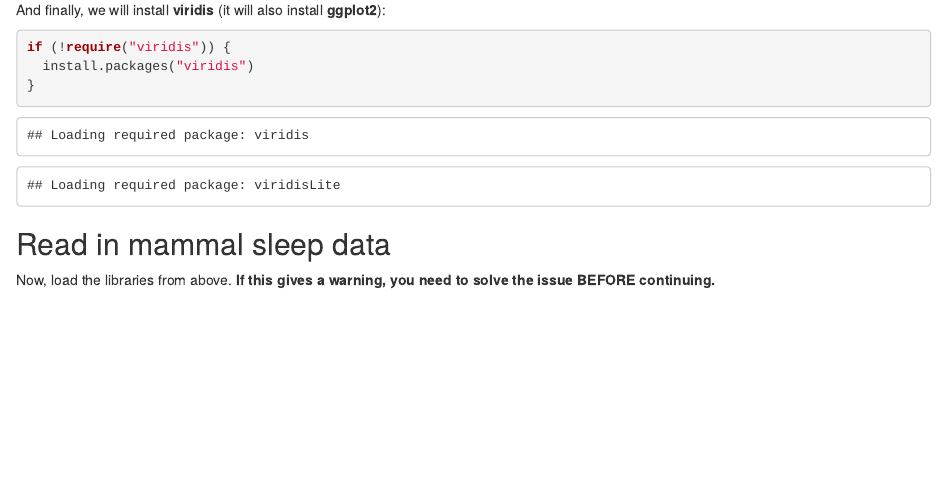
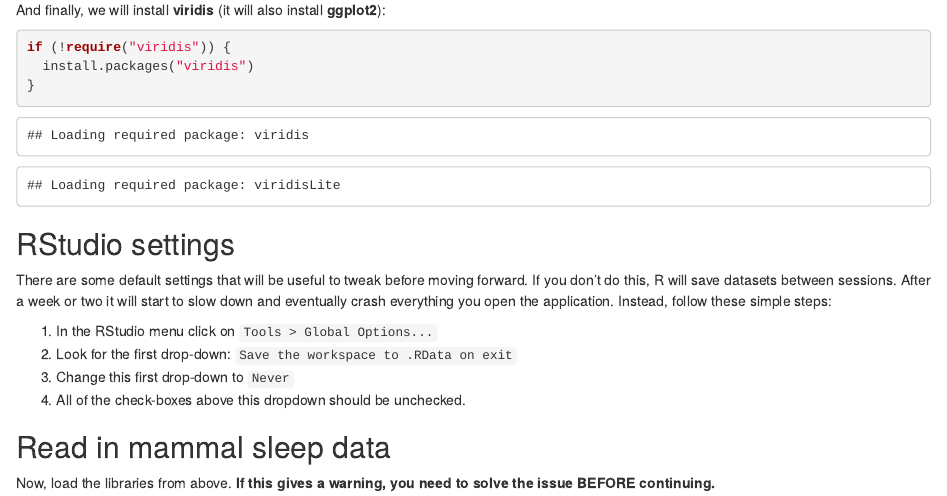
Before and after one commit to kaiwenchen/stat395-labs-statsmaths, an R Markdown document (lab01.Rmd): the page in a window 1100 px wide, from 900 px down. Rendered offline with R 4.5, knitr and Pandoc, with nearby package versions; some code elsewhere in the file could not run offline.

Commit message:
Update lab01.Rmd

````diff
--- a/lab01.Rmd
+++ b/lab01.Rmd
@@ -45,6 +45,19 @@ if (!require("viridis")) {
 }
 ```
 
+## RStudio settings
+
+There are some default settings that will be useful to tweak before moving
+forward. If you don't do this, R will save datasets between sessions. After
+a week or two it will start to slow down and eventually crash everything
+you open the application. Instead, follow these simple steps:
+
+1. In the RStudio menu click on `Tools > Global Options...`
+2. Look for the first drop-down: `Save the workspace to .RData on exit`
+3. Change this first drop-down to `Never`
+4. All of the check-boxes above this dropdown should be unchecked.
+
+
 ## Read in mammal sleep data
 
 Now, load the libraries from above. **If this gives a warning,
````
